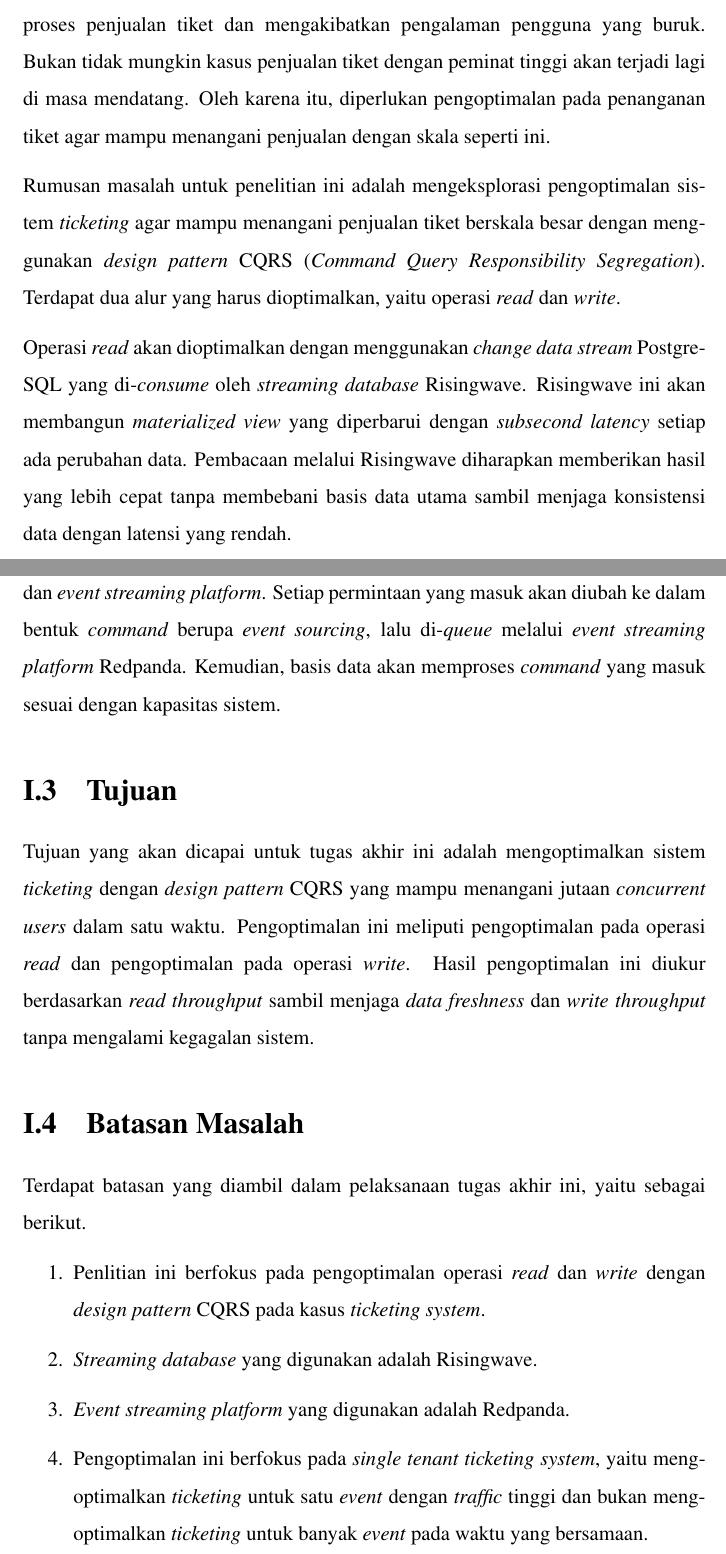
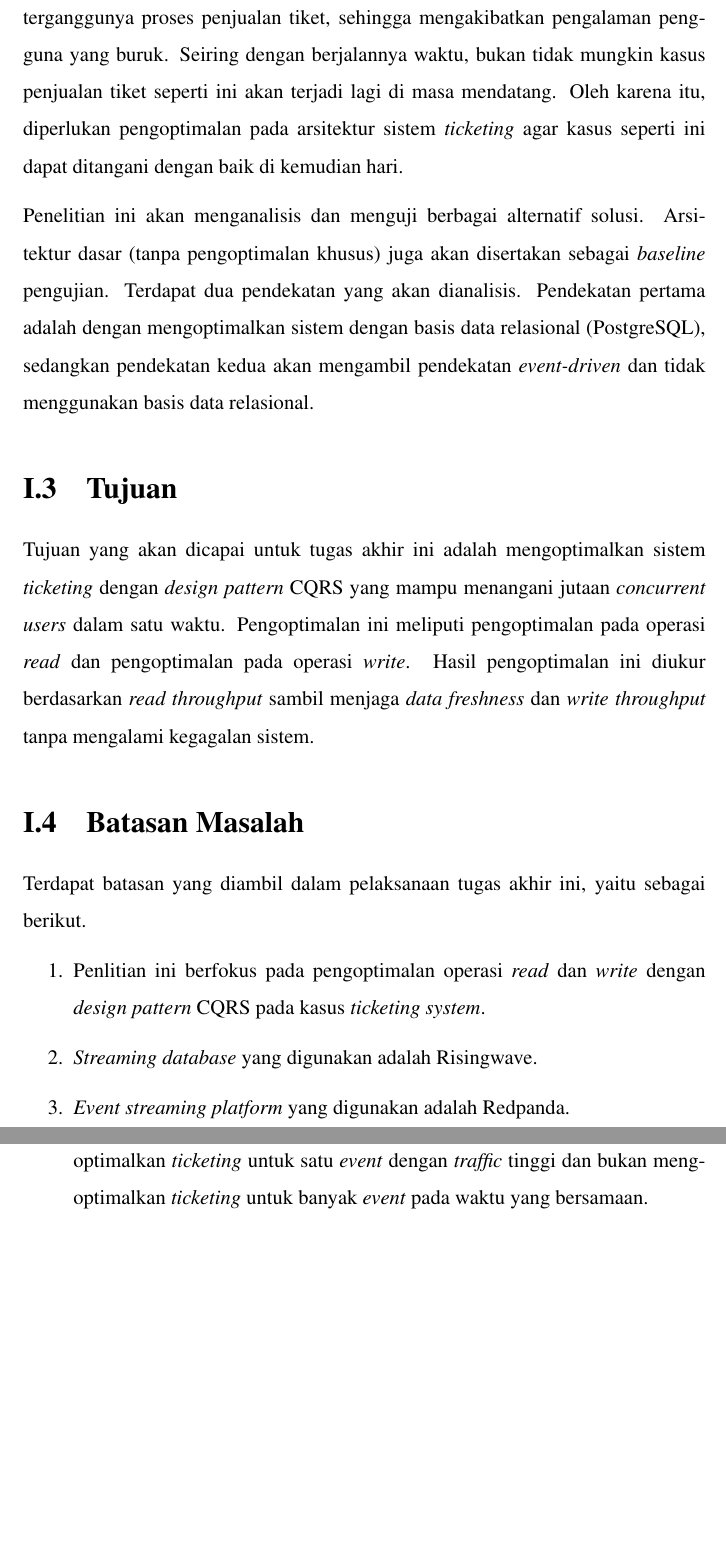
Before and after one commit to akbarmridho/tugas-akhir, a LaTeX thesis (src/thesis.tex, which reads src/chapters/chapter-1/02-rumusan-masalah.tex): two parts of pages 8 and 9 of 18 before the commit and two parts of pages 8 and 9 of 17 after it, joined at a grey line, cut so that both start at the same text, the shorter picture padded with empty space. Compiled offline with pdfLaTeX.

Commit message:
revise latar belakang dan rumusan masalah

```diff
--- a/src/chapters/chapter-1/02-rumusan-masalah.tex
+++ b/src/chapters/chapter-1/02-rumusan-masalah.tex
@@ -1,9 +1,5 @@
 \section{Rumusan Masalah}
 
-Saat ini, masih banyak \textit{platform} yang kesulitan dalam menangani penjualan tiket yang tinggi peminat, terutama dengan skala penjualan tiket yang memiliki jutaan peminat. Kegagalan dalam menangani beban ini mengakibatkan terganggunya proses penjualan tiket dan mengakibatkan pengalaman pengguna yang buruk. Bukan tidak mungkin kasus penjualan tiket dengan peminat tinggi akan terjadi lagi di masa mendatang. Oleh karena itu, diperlukan pengoptimalan pada penanganan tiket agar mampu menangani penjualan dengan skala seperti ini.
+Saat ini masih banyak \textit{platform} yang kesulitan menangani penjualan tiket dengan skala jutaan peminat. Kegagalan dalam menangani beban ini mengakibatkan terganggunya proses penjualan tiket, sehingga mengakibatkan pengalaman pengguna yang buruk. Seiring dengan berjalannya waktu, bukan tidak mungkin kasus penjualan tiket seperti ini akan terjadi lagi di masa mendatang. Oleh karena itu, diperlukan pengoptimalan pada arsitektur sistem \textit{ticketing} agar kasus seperti ini dapat ditangani dengan baik di kemudian hari.
 
-Rumusan masalah untuk penelitian ini adalah mengeksplorasi pengoptimalan sistem \textit{ticketing} agar mampu menangani penjualan tiket berskala besar dengan menggunakan \textit{design pattern} CQRS (\textit{Command Query Responsibility Segregation}). Terdapat dua alur yang harus dioptimalkan, yaitu operasi \textit{read} dan \textit{write}.
-
-Operasi \textit{read} akan dioptimalkan dengan menggunakan \textit{change data stream} PostgreSQL yang di-\textit{consume} oleh \textit{streaming database} Risingwave. Risingwave ini akan membangun \textit{materialized view} yang diperbarui dengan \textit{subsecond latency} setiap ada perubahan data. Pembacaan melalui Risingwave diharapkan memberikan hasil yang lebih cepat tanpa membebani basis data utama sambil menjaga konsistensi data dengan latensi yang rendah.
-
-Operasi \textit{write} akan dioptimalkan dengan menggunakan \textit{queueing}, \textit{event soucing}, dan \textit{event streaming platform}. Setiap permintaan yang masuk akan diubah ke dalam bentuk \textit{command} berupa \textit{event sourcing}, lalu di-\textit{queue} melalui \textit{event streaming platform} Redpanda. Kemudian, basis data akan memproses \textit{command} yang masuk sesuai dengan kapasitas sistem.
+Penelitian ini akan menganalisis dan menguji berbagai alternatif solusi. Arsitektur dasar (tanpa pengoptimalan khusus) juga akan disertakan sebagai \textit{baseline} pengujian. Terdapat dua pendekatan yang akan dianalisis. Pendekatan pertama adalah dengan mengoptimalkan sistem dengan basis data relasional (PostgreSQL), sedangkan pendekatan kedua akan mengambil pendekatan \textit{event-driven} dan tidak menggunakan basis data relasional.
--- a/src/thesis.tex
+++ b/src/thesis.tex
@@ -25,4 +25,3 @@
 
 \begin{document}
 
-\title{Pengoptimalan Sistem \textit{Ticketing} Berskala Besar Dengan \textit{Design Pattern} \textit{Command Query Responsibility Segregation} (CQRS)}
```
Also changed, not shown: src/chapters/chapter-1/01-latar-belakang.tex (+3 -9 lines), src/thesis.tex (3 more changed lines).
